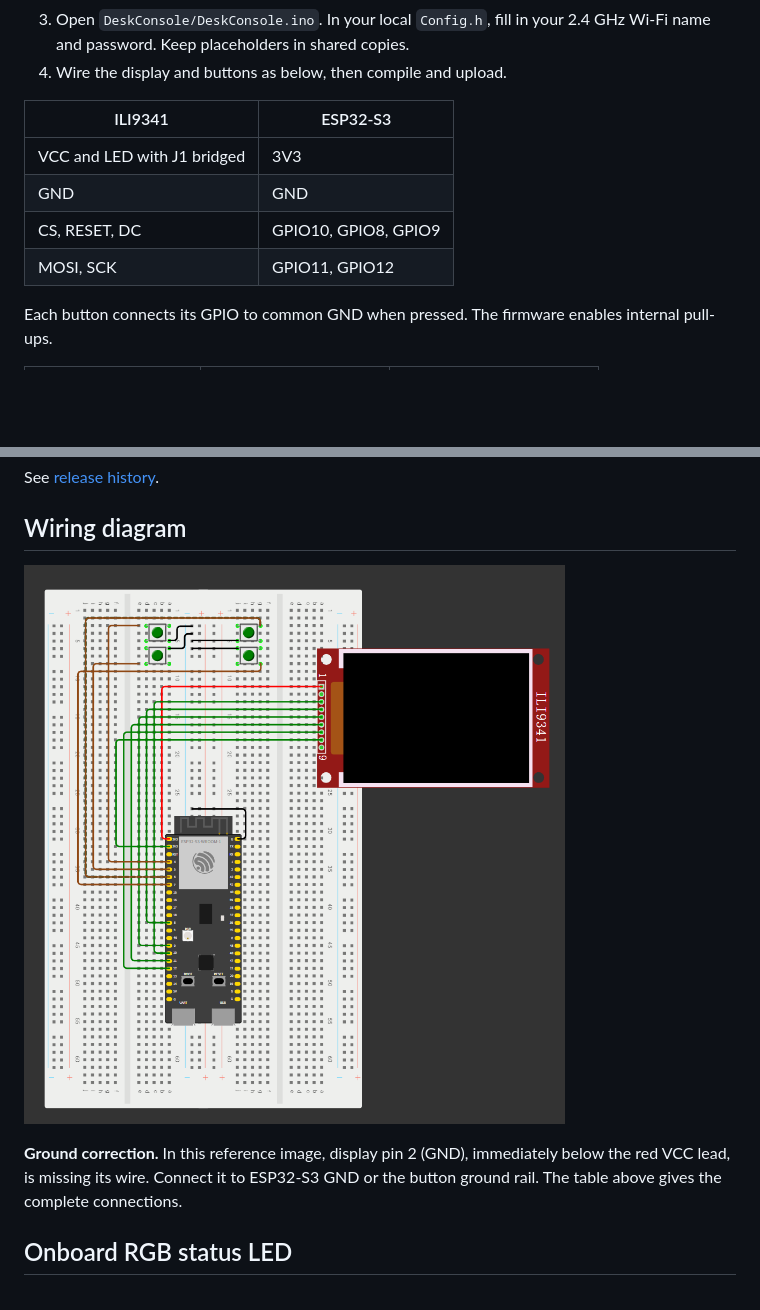
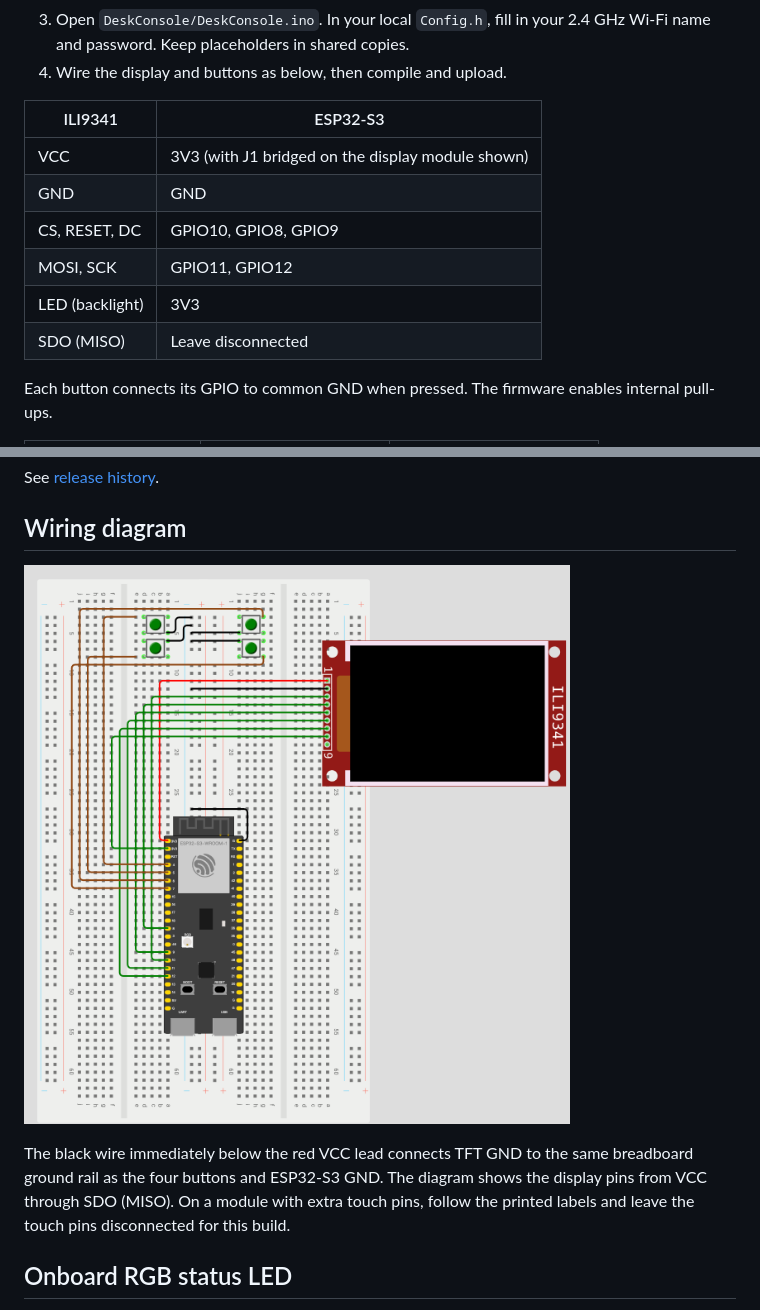
Before and after one commit to uim-g/ESP32-DeskConsole, a Markdown page: README.md, 2 parts joined by grey strips. GitHub-like rendering; pictures changed too: docs/wokwi-wiring.png; blank space fills up the shorter version.

Commit message:
Correct TFT ground in the wiring diagram

```diff
--- a/README.md
+++ b/README.md
@@ -73,10 +73,12 @@ Use **115200 baud**. For native USB, enable **USB CDC On Boot** and re-upload if
 
 | ILI9341 | ESP32-S3 |
 |---|---|
-| VCC and LED with J1 bridged | 3V3 |
+| VCC | 3V3 (with J1 bridged on the display module shown) |
 | GND | GND |
 | CS, RESET, DC | GPIO10, GPIO8, GPIO9 |
 | MOSI, SCK | GPIO11, GPIO12 |
+| LED (backlight) | 3V3 |
+| SDO (MISO) | Leave disconnected |
 
 Each button connects its GPIO to common GND when pressed. The firmware enables internal pull-ups.
 
@@ -95,7 +97,7 @@ See [release history](CHANGELOG.md).
 
 ![DeskConsole Wokwi wiring reference](docs/wokwi-wiring.png)
 
-**Ground correction.** In this reference image, display pin 2 (GND), immediately below the red VCC lead, is missing its wire. Connect it to ESP32-S3 GND or the button ground rail. The table above gives the complete connections.
+The black wire immediately below the red VCC lead connects TFT GND to the same breadboard ground rail as the four buttons and ESP32-S3 GND. The diagram shows the display pins from VCC through SDO (MISO). On a module with extra touch pins, follow the printed labels and leave the touch pins disconnected for this build.
 
 ## Onboard RGB status LED
 
```
Also changed, not shown: README.zh-CN.md (+4 -2 lines).
